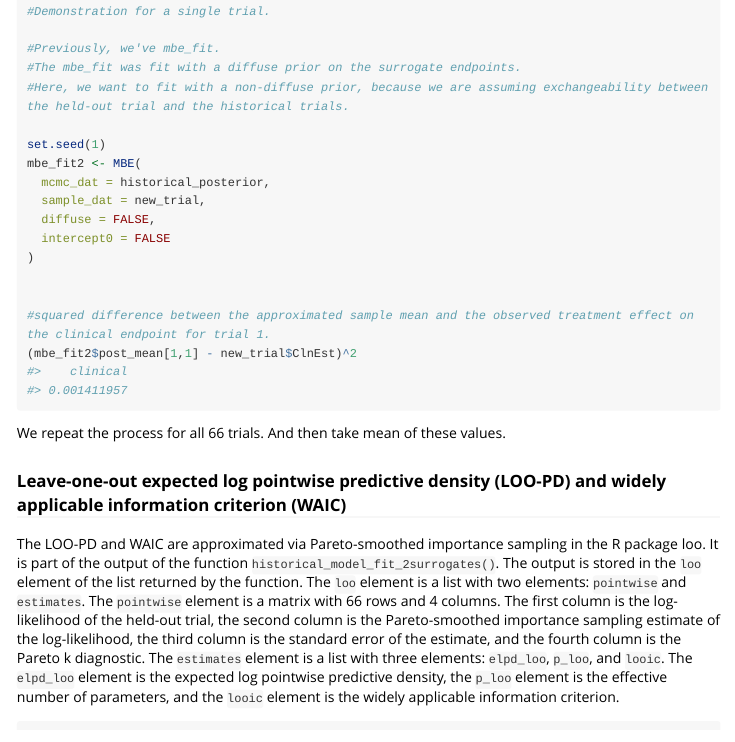
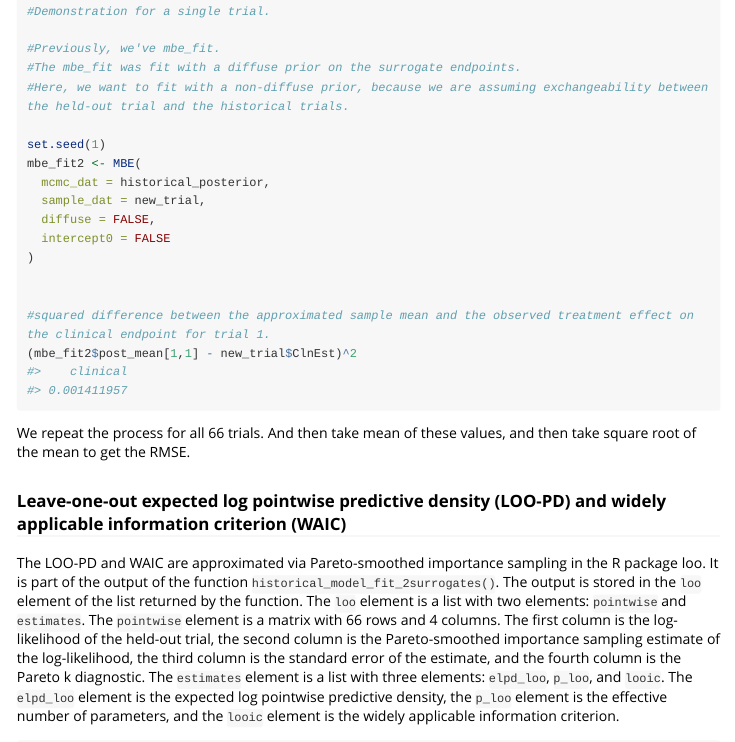
Before and after one commit to hyejung0/MBE, an R Markdown document (vignettes/simulation-example.Rmd): the page in a window 1100 px wide, from 7710 px down. Rendered offline with R 4.5, knitr and Pandoc, with nearby package versions; long lines of code are wrapped.

Commit message:
update error in the vignettes

````diff
--- a/vignettes/simulation-example.Rmd
+++ b/vignettes/simulation-example.Rmd
@@ -397,7 +397,7 @@ mbe_fit2 <- MBE(
 ```
 
 
-We repeat the process for all 66 trials. And then take mean of these values.
+We repeat the process for all 66 trials. And then take mean of these values, and then take square root of the mean to get the RMSE.
 
 
 ### Leave-one-out expected log pointwise predictive density (LOO-PD) and widely applicable information criterion (WAIC)
````
